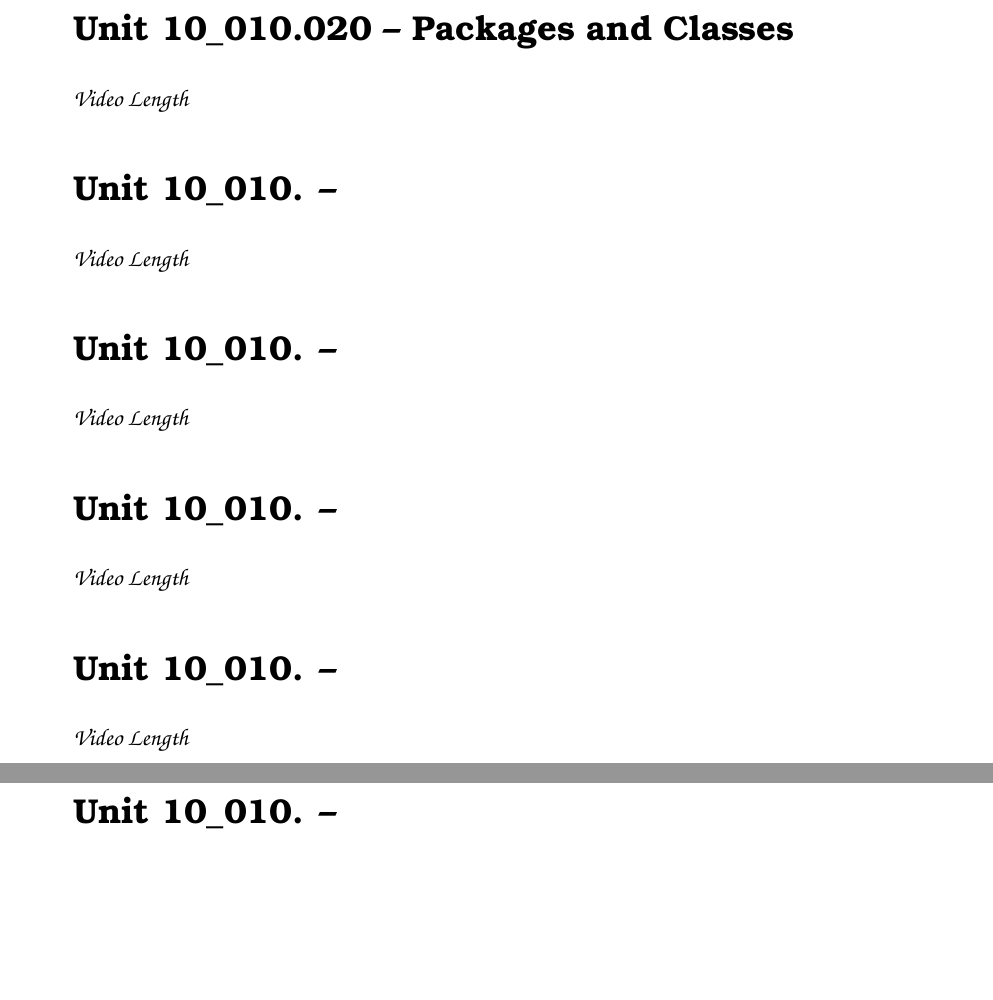
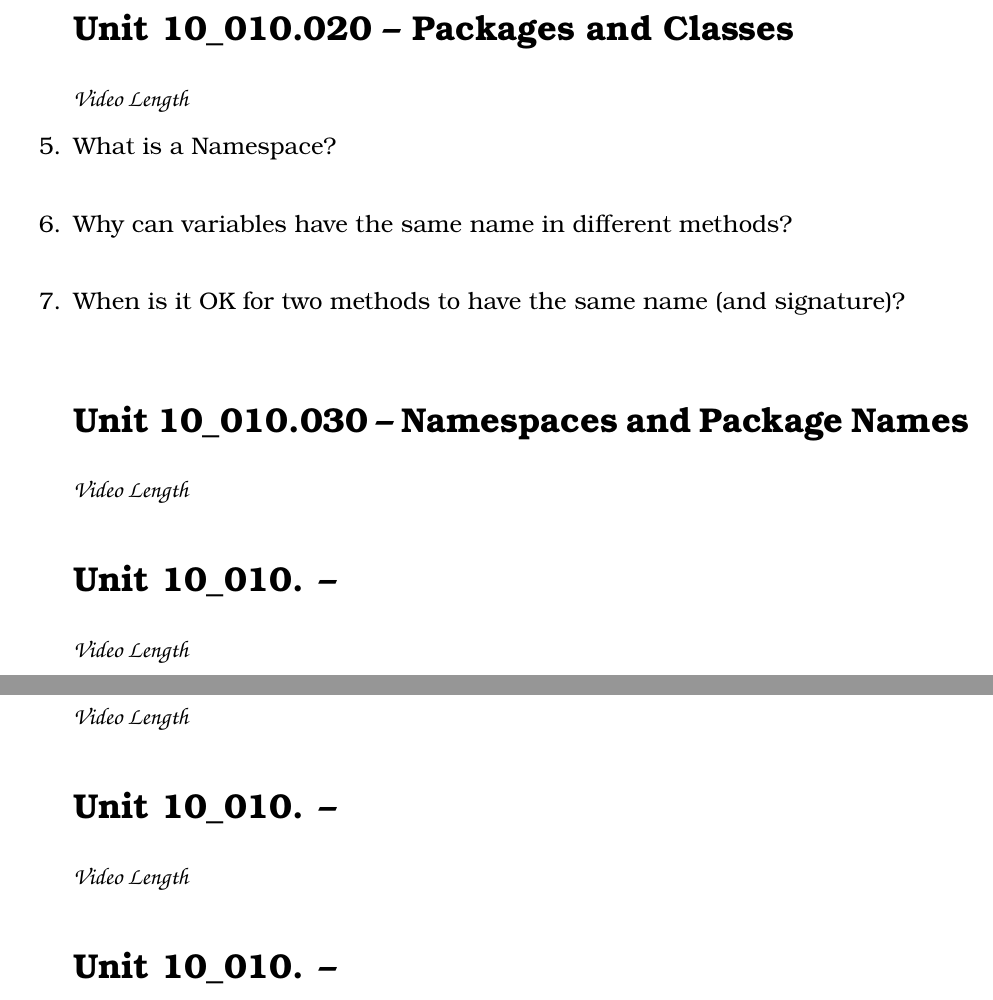
Before and after one commit to noynaert/csc187handouts, a LaTeX problem sheet (videoNotes/unit10/unit10.tex): two parts of pages 1 and 2 of 2, joined at a grey line, cut so that both start at the same text, the shorter picture padded with empty space. Compiled offline with XeLaTeX; a LaTeX package or settings file that is missing is left out.

Commit message:
Split Namespace into two pages

```diff
--- a/videoNotes/unit10/unit10.tex
+++ b/videoNotes/unit10/unit10.tex
@@ -40,9 +40,24 @@
 \section*{\unit\_010.020 -- Packages and Classes}
 \par{\fontfamily{qzc}\selectfont\textbf{Video Length }}
 
+\begin{samepage}
+    \question What is a Namespace?
+    \vspace{5mm}
+\end{samepage}
+
+\begin{samepage}
+    \question Why can variables have the same name in different methods?
+    \vspace{5mm}
+\end{samepage}
+
+\begin{samepage}
+    \question When is it OK for two methods to have the same name (and signature)?
+    \vspace{5mm}
+\end{samepage}
+
 
 %----------------------------------
-\section*{\unit\_010. -- }
+\section*{\unit\_010.030 -- Namespaces and Package Names}
 \par{\fontfamily{qzc}\selectfont\textbf{Video Length }}
 
 %----------------------------------
```
Also changed, not shown: unit10/10_020_The_Namespace_Problem.md (added, +23 -0 lines), unit10/10_030_Packages_and_Classes.md (renamed from unit10/10_020_Packages_and_Classes.md, +2 -14 lines), videoNotes/unit10/unit10.pdf, 1 other file.
